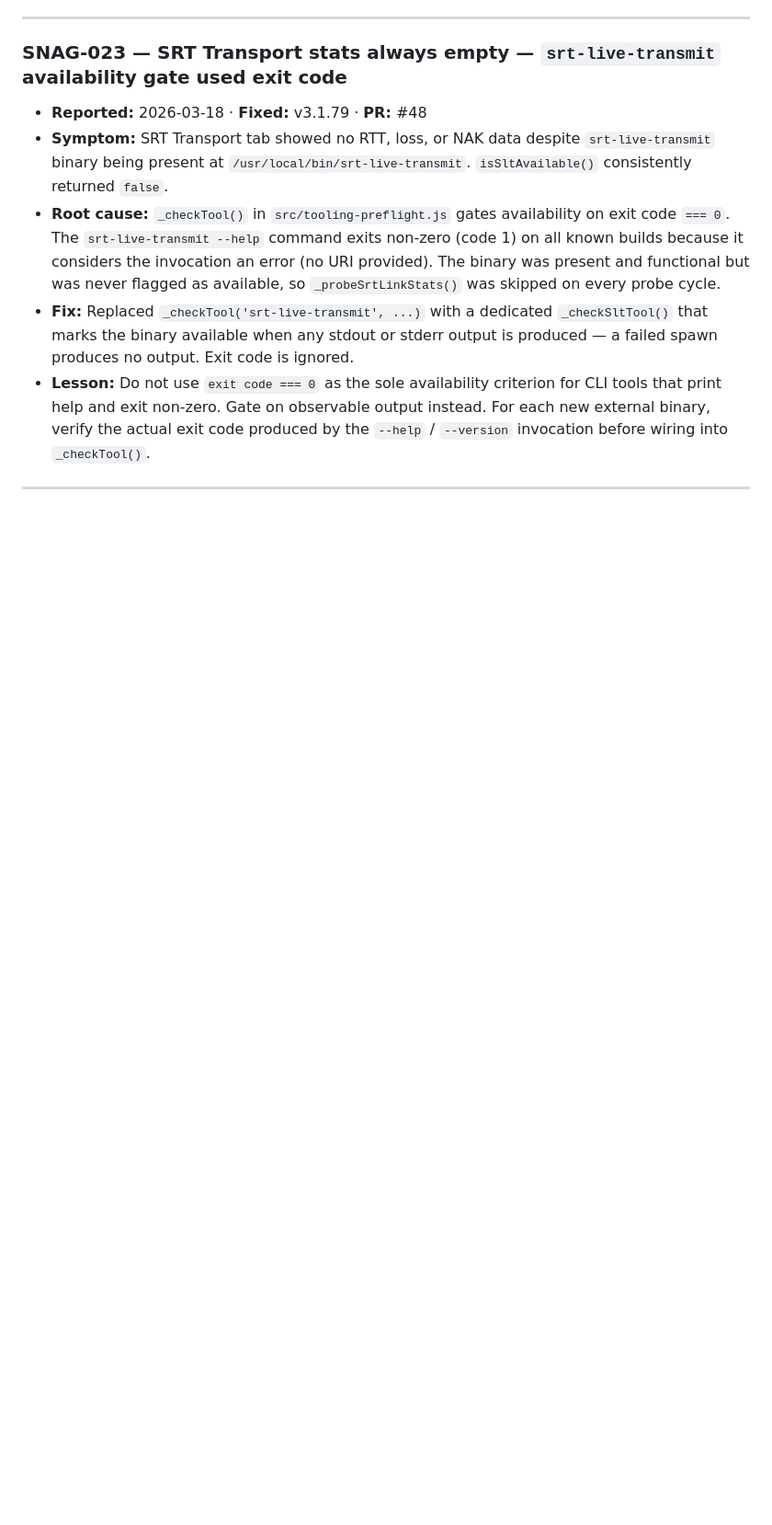
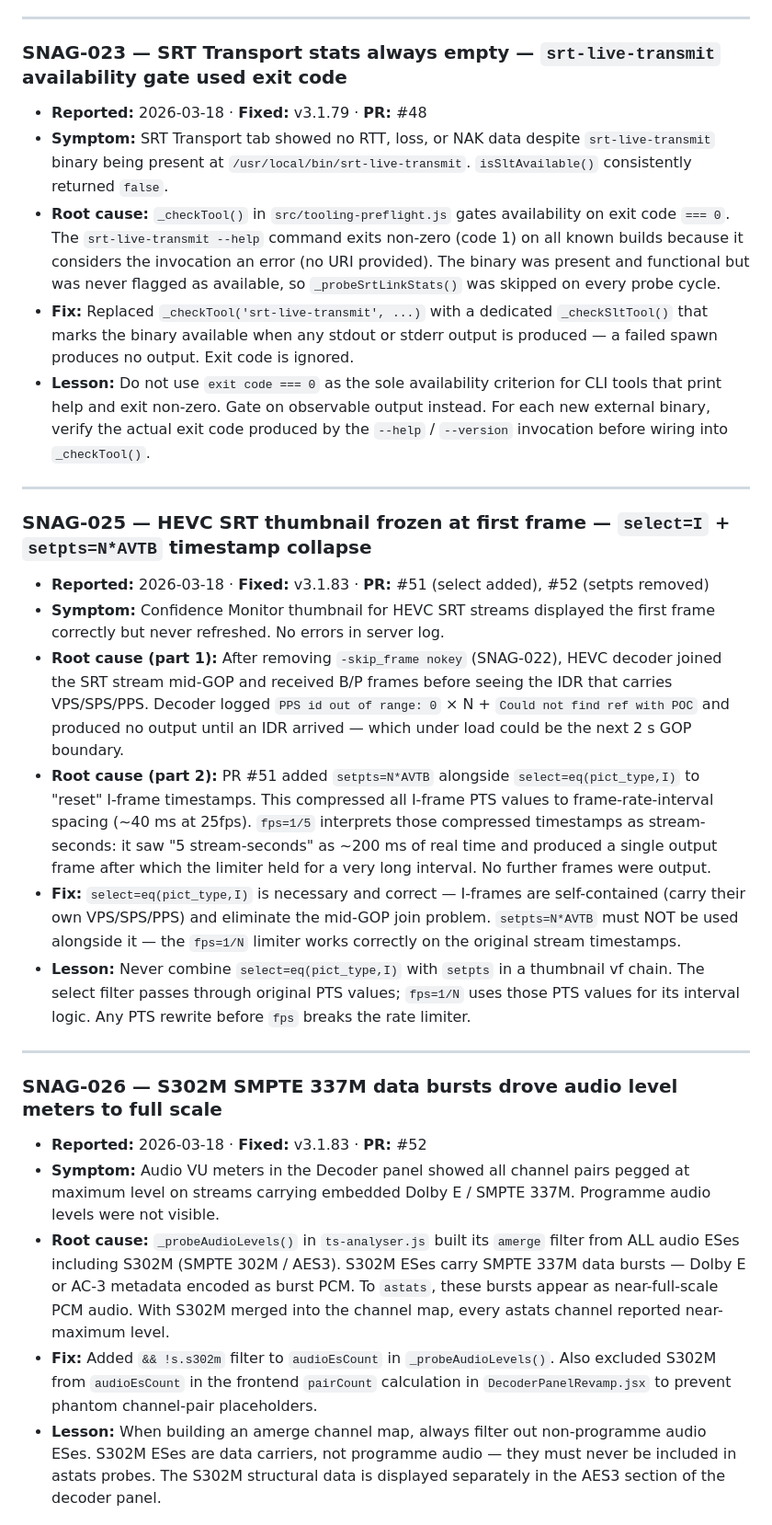
Before and after one commit to comzis/labotech, a Markdown page: docs/engineering-snag-list.md, the part around one of its changes. Shown at 92% size. Drawn GitHub-style; blank space fills up the shorter version.

```diff
--- a/docs/engineering-snag-list.md
+++ b/docs/engineering-snag-list.md
@@ -263,3 +263,22 @@ _No open snags at time of writing (2026-03-18). SNAG-022 and SNAG-023 fixed and
 
 ---
 
+### SNAG-025 — HEVC SRT thumbnail frozen at first frame — `select=I` + `setpts=N*AVTB` timestamp collapse
+
+- **Reported:** 2026-03-18 · **Fixed:** v3.1.83 · **PR:** #51 (select added), #52 (setpts removed)
+- **Symptom:** Confidence Monitor thumbnail for HEVC SRT streams displayed the first frame correctly but never refreshed. No errors in server log.
+- **Root cause (part 1):** After removing `-skip_frame nokey` (SNAG-022), HEVC decoder joined the SRT stream mid-GOP and received B/P frames before seeing the IDR that carries VPS/SPS/PPS. Decoder logged `PPS id out of range: 0` × N + `Could not find ref with POC` and produced no output until an IDR arrived — which under load could be the next 2 s GOP boundary.
+- **Root cause (part 2):** PR #51 added `setpts=N*AVTB` alongside `select=eq(pict_type,I)` to "reset" I-frame timestamps. This compressed all I-frame PTS values to frame-rate-interval spacing (~40 ms at 25fps). `fps=1/5` interprets those compressed timestamps as stream-seconds: it saw "5 stream-seconds" as ~200 ms of real time and produced a single output frame after which the limiter held for a very long interval. No further frames were output.
+- **Fix:** `select=eq(pict_type,I)` is necessary and correct — I-frames are self-contained (carry their own VPS/SPS/PPS) and eliminate the mid-GOP join problem. `setpts=N*AVTB` must NOT be used alongside it — the `fps=1/N` limiter works correctly on the original stream timestamps.
+- **Lesson:** Never combine `select=eq(pict_type,I)` with `setpts` in a thumbnail vf chain. The select filter passes through original PTS values; `fps=1/N` uses those PTS values for its interval logic. Any PTS rewrite before `fps` breaks the rate limiter.
+
+---
+
+### SNAG-026 — S302M SMPTE 337M data bursts drove audio level meters to full scale
+
+- **Reported:** 2026-03-18 · **Fixed:** v3.1.83 · **PR:** #52
+- **Symptom:** Audio VU meters in the Decoder panel showed all channel pairs pegged at maximum level on streams carrying embedded Dolby E / SMPTE 337M. Programme audio levels were not visible.
+- **Root cause:** `_probeAudioLevels()` in `ts-analyser.js` built its `amerge` filter from ALL audio ESes including S302M (SMPTE 302M / AES3). S302M ESes carry SMPTE 337M data bursts — Dolby E or AC-3 metadata encoded as burst PCM. To `astats`, these bursts appear as near-full-scale PCM audio. With S302M merged into the channel map, every astats channel reported near-maximum level.
+- **Fix:** Added `&& !s.s302m` filter to `audioEsCount` in `_probeAudioLevels()`. Also excluded S302M from `audioEsCount` in the frontend `pairCount` calculation in `DecoderPanelRevamp.jsx` to prevent phantom channel-pair placeholders.
+- **Lesson:** When building an amerge channel map, always filter out non-programme audio ESes. S302M ESes are data carriers, not programme audio — they must never be included in astats probes. The S302M structural data is displayed separately in the AES3 section of the decoder panel.
+
```
Also changed, not shown: other parts of docs/engineering-snag-list.md (+15 -0 lines), docs/agent-status.md (+17 -16 lines).
